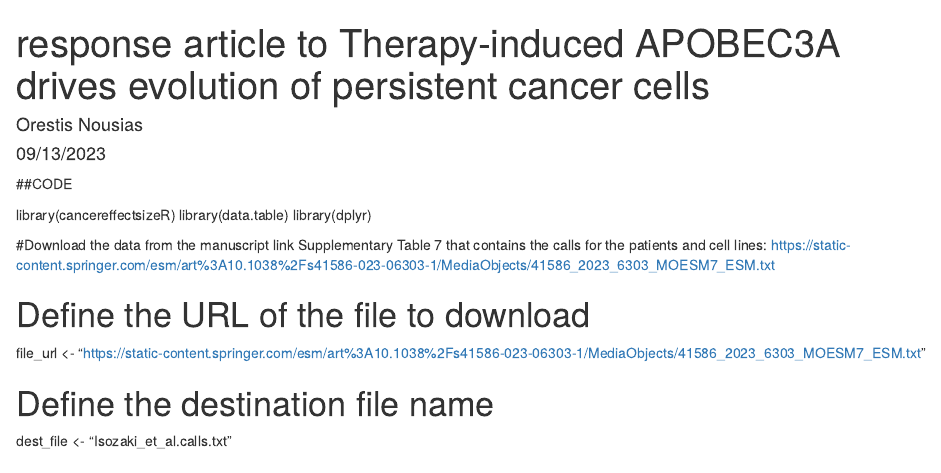
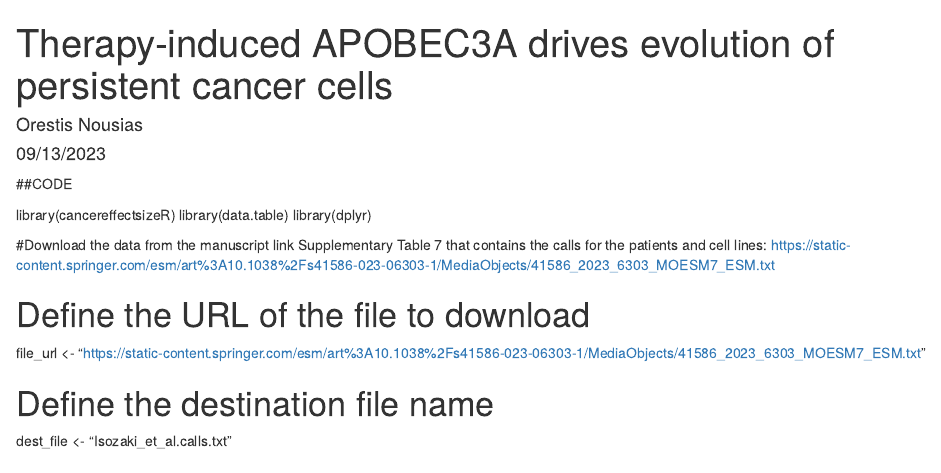
Before and after one commit to nousiaso/Precision-projections-of-the-delay-of-resistance-mutations-in-non-small-cell-lung-cancer-via-APOBEC3, an R Markdown document (APOBEC_ON.rmd): the page in a window 1100 px wide, from its top. Rendered offline with R 4.5, knitr and Pandoc, with nearby package versions.

Commit message:
Update APOBEC_ON.rmd

```diff
--- a/APOBEC_ON.rmd
+++ b/APOBEC_ON.rmd
@@ -1,6 +1,5 @@
 ---
-title: "response article to Therapy-induced APOBEC3A drives
-evolution of persistent cancer cells"
+title: "Therapy-induced APOBEC3A drives evolution of persistent cancer cells"
 author: "Orestis Nousias"
 date: "09/13/2023"
 output: html_document
```
